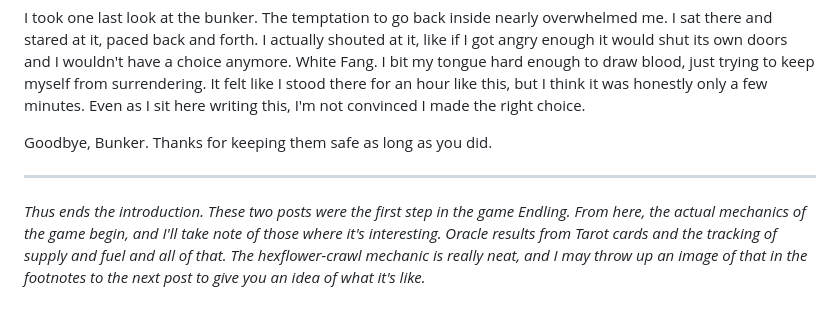
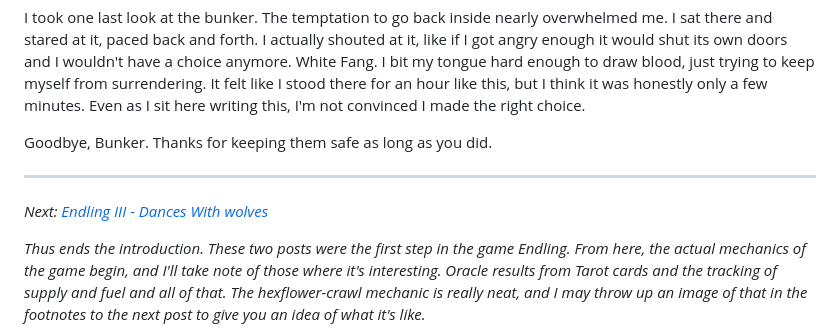
Before and after one commit to mekhami/glorifiednotepad, a Markdown page: content/endling-ii---departure.md, the part around the change. Rendered like a GitHub page; blank space fills up the shorter version.

```diff
--- a/content/endling-ii---departure.md
+++ b/content/endling-ii---departure.md
@@ -39,6 +39,8 @@ Goodbye, Bunker. Thanks for keeping them safe as long as you did.
 
 ---
 
+*Next: [Endling III - Dances With wolves](/p/endling-iii-dances-with-wolves)*
+
 *Thus ends the introduction. These two posts were the first step in the game Endling. From here, the actual mechanics of the game begin, and I'll take note of those where it's interesting. Oracle results from Tarot cards and the tracking of supply and fuel and all of that. The hexflower-crawl mechanic is really neat, and I may throw up an image of that in the footnotes to the next post to give you an idea of what it's like.*
 
 *I hope you're enjoying this so far. I'm enjoying writing it.*
```
Also changed, not shown: content/endling-iii---dances-with-wolves.md (added, +46 -0 lines).
